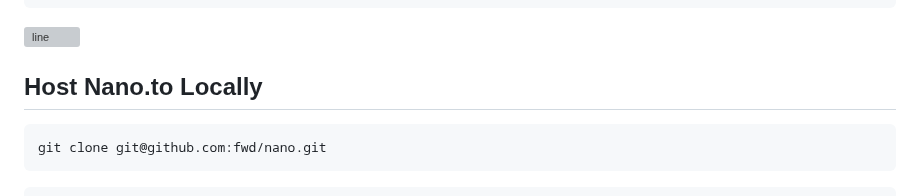
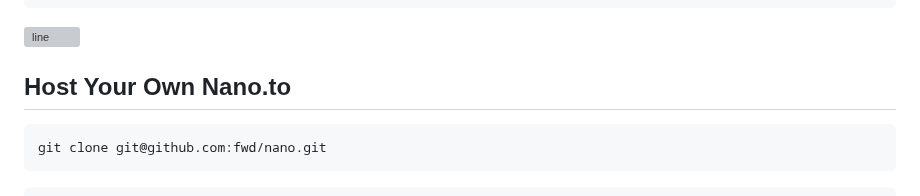
Before and after one commit to fwd/nano-to, a Markdown page: readme.md, the part around the change. GitHub-like rendering; grey boxes are pictures that could not be loaded.

````diff
--- a/readme.md
+++ b/readme.md
@@ -113,7 +113,7 @@ GET: https://nano.to?search=nano_1bank1q3q7x8rim...r51qsdkm8g45
 
 ![line](https://github.com/fwd/n2/raw/master/.github/line.png)
 
-## Host Nano.to Locally
+## Host Your Own Nano.to
 
 ```bash
 git clone git@github.com:fwd/nano.git
````
